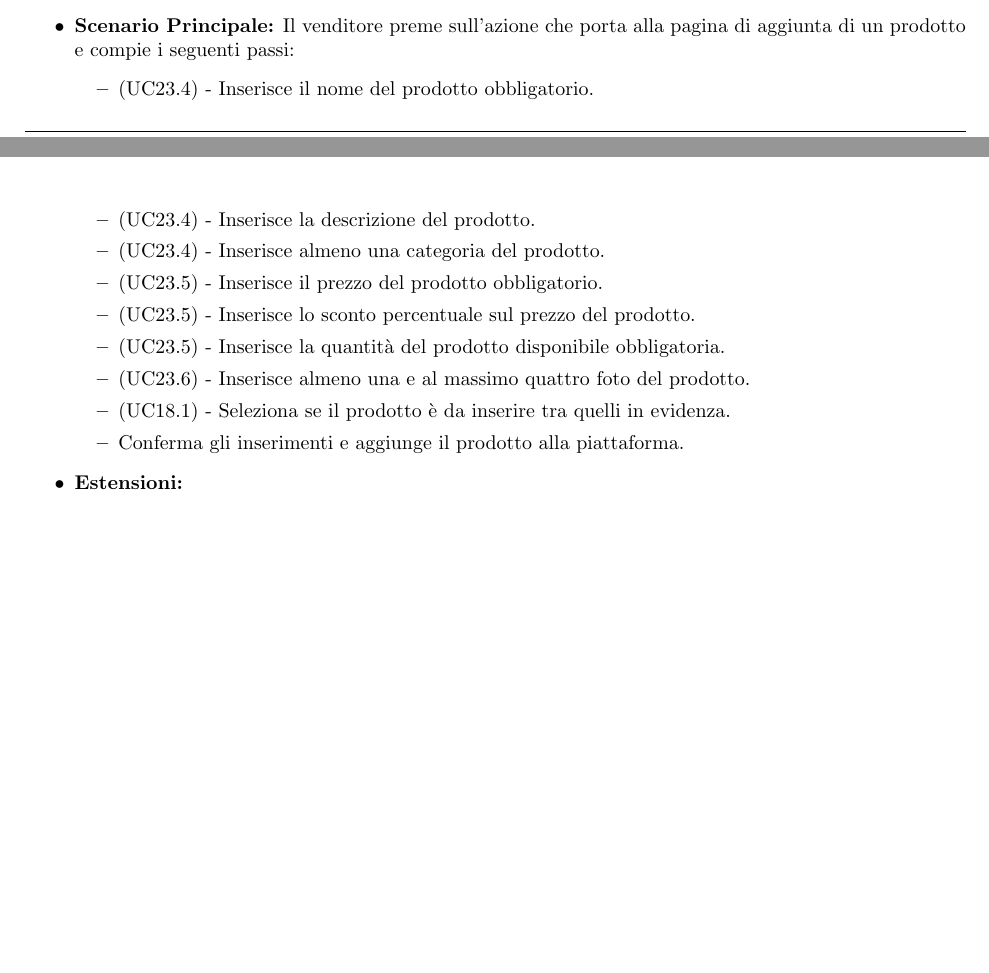
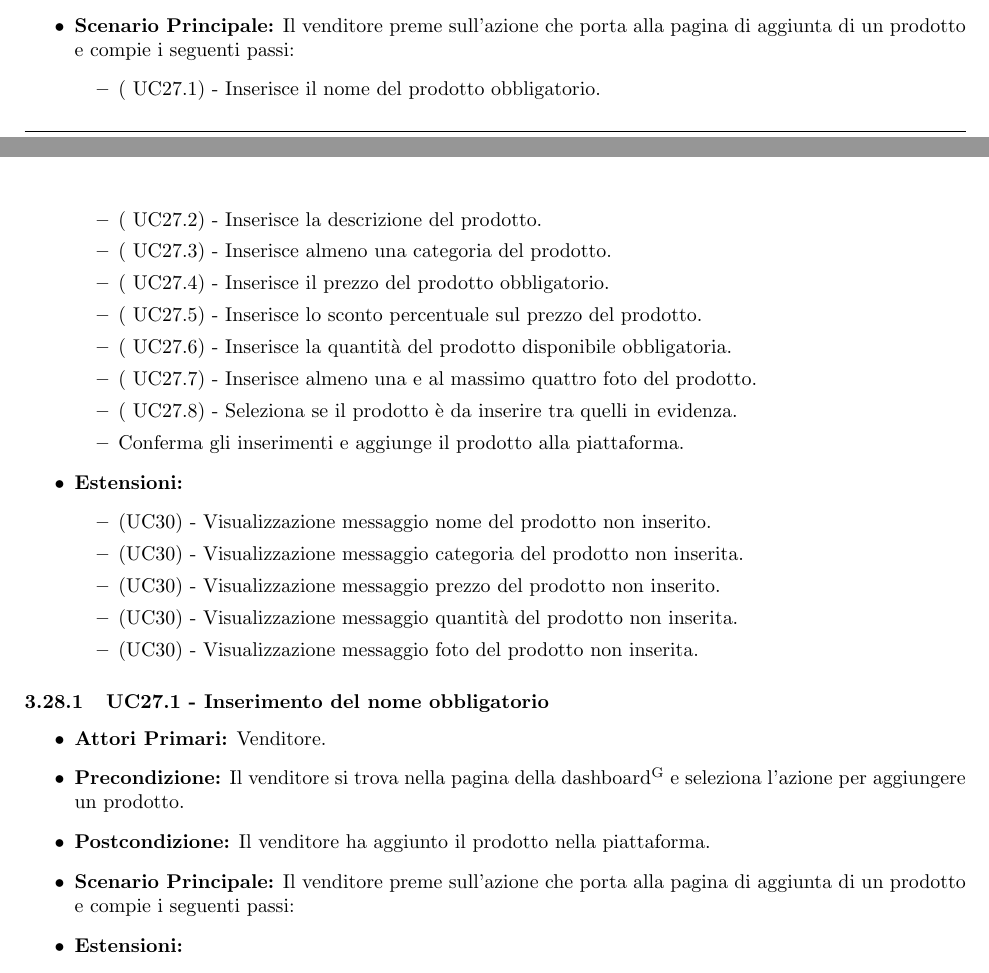
Before and after one commit to NotOnlyStudents/Documentazione, a LaTeX document (DocumentiPubblici/AnalisiDeiRequisiti/AnalisiDeiRequisiti_1.0.0.tex, which reads DocumentiPubblici/AnalisiDeiRequisiti/Sezioni/CasiUso/8DashboardVenditore.tex): two parts of pages 26 and 27 of 46, joined at a grey line, cut so that both start at the same text, the shorter picture padded with empty space. Compiled offline with pdfLaTeX.

Commit message:
Iniziate le modifiche all'aggiunta prodotto

```diff
--- a/DocumentiPubblici/AnalisiDeiRequisiti/Sezioni/CasiUso/8DashboardVenditore.tex
+++ b/DocumentiPubblici/AnalisiDeiRequisiti/Sezioni/CasiUso/8DashboardVenditore.tex
@@ -18,14 +18,14 @@ Il venditore aggiunge un prodotto alla piattaforma, così da poter essere vendut
     \item \textbf{Postcondizione:} Il venditore ha aggiunto il prodotto nella piattaforma.
     \item \textbf{Scenario Principale:} Il venditore preme sull'azione che porta alla pagina di aggiunta di un prodotto e compie i seguenti passi:
     \begin{itemize}
-        \item (UC23.4) - Inserisce il nome del prodotto obbligatorio.
-        \item (UC23.4) - Inserisce la descrizione del prodotto.
-        \item (UC23.4) - Inserisce almeno una categoria del prodotto.
-        \item (UC23.5) - Inserisce il prezzo del prodotto obbligatorio.
-        \item (UC23.5) - Inserisce lo sconto percentuale sul prezzo del prodotto.
-        \item (UC23.5) - Inserisce la quantità del prodotto disponibile obbligatoria.
-        \item (UC23.6) - Inserisce almeno una e al massimo quattro foto del prodotto.
-        \item (UC18.1) - Seleziona se il prodotto è da inserire tra quelli in evidenza.
+        \item (\actualUC.1) - Inserisce il nome del prodotto obbligatorio.
+        \item (\actualUC.2) - Inserisce la descrizione del prodotto.
+        \item (\actualUC.3) - Inserisce almeno una categoria del prodotto.
+        \item (\actualUC.4) - Inserisce il prezzo del prodotto obbligatorio.
+        \item (\actualUC.5) - Inserisce lo sconto percentuale sul prezzo del prodotto.
+        \item (\actualUC.6) - Inserisce la quantità del prodotto disponibile obbligatoria.
+        \item (\actualUC.7) - Inserisce almeno una e al massimo quattro foto del prodotto.
+        \item (\actualUC.8) - Seleziona se il prodotto è da inserire tra quelli in evidenza.
         \item Conferma gli inserimenti e aggiunge il prodotto alla piattaforma.
     \end{itemize}
     \item \textbf{Estensioni:}
@@ -39,3 +39,14 @@ Il venditore aggiunge un prodotto alla piattaforma, così da poter essere vendut
 \end{itemize}
 
 \resetSubUC
+
+\subUC{Inserimento del nome obbligatorio}
+
+
+\begin{itemize}
+    \item \textbf{Attori Primari:} Venditore.
+    \item \textbf{Precondizione:} Il venditore si trova nella pagina della \glo{dashboard} e seleziona l'azione per aggiungere un prodotto.
+    \item \textbf{Postcondizione:} Il venditore ha aggiunto il prodotto nella piattaforma.
+    \item \textbf{Scenario Principale:} Il venditore preme sull'azione che porta alla pagina di aggiunta di un prodotto e compie i seguenti passi:
+    \item \textbf{Estensioni:}
+    \begin{itemize}
```
Also changed, not shown: DocumentiPubblici/AnalisiDeiRequisiti/Sezioni/CasiUso/8DashboardVenditore.tex (8 more changed lines).
